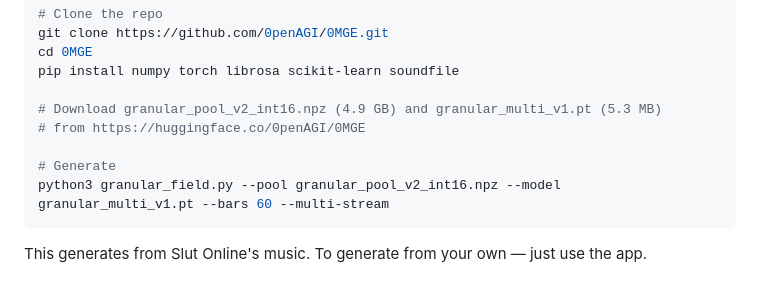
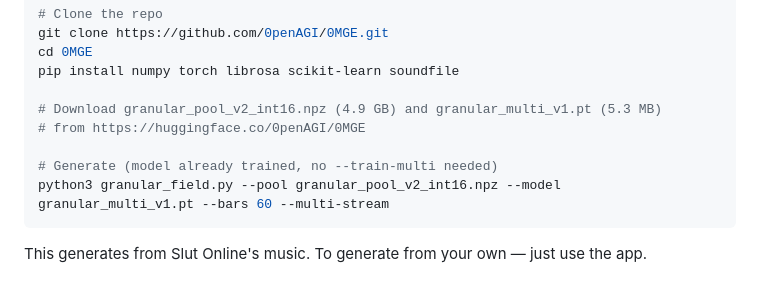
Before and after one commit to 0penAGI/0MGE, a Markdown page: README.md, the part around the change. GitHub-like rendering.

Commit message:
clarify: HF demo model is pre-trained, own music needs --train-multi

````diff
--- a/README.md
+++ b/README.md
@@ -47,7 +47,7 @@ pip install numpy torch librosa scikit-learn soundfile
 # Download granular_pool_v2_int16.npz (4.9 GB) and granular_multi_v1.pt (5.3 MB)
 # from https://huggingface.co/0penAGI/0MGE
 
-# Generate
+# Generate (model already trained, no --train-multi needed)
 python3 granular_field.py --pool granular_pool_v2_int16.npz --model granular_multi_v1.pt --bars 60 --multi-stream
 ```
 
````
